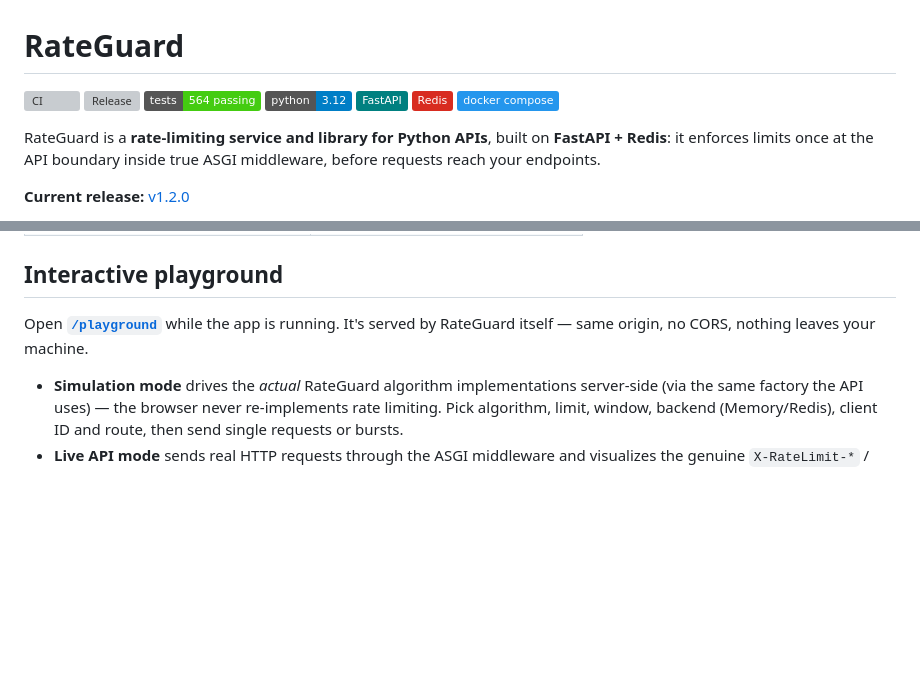
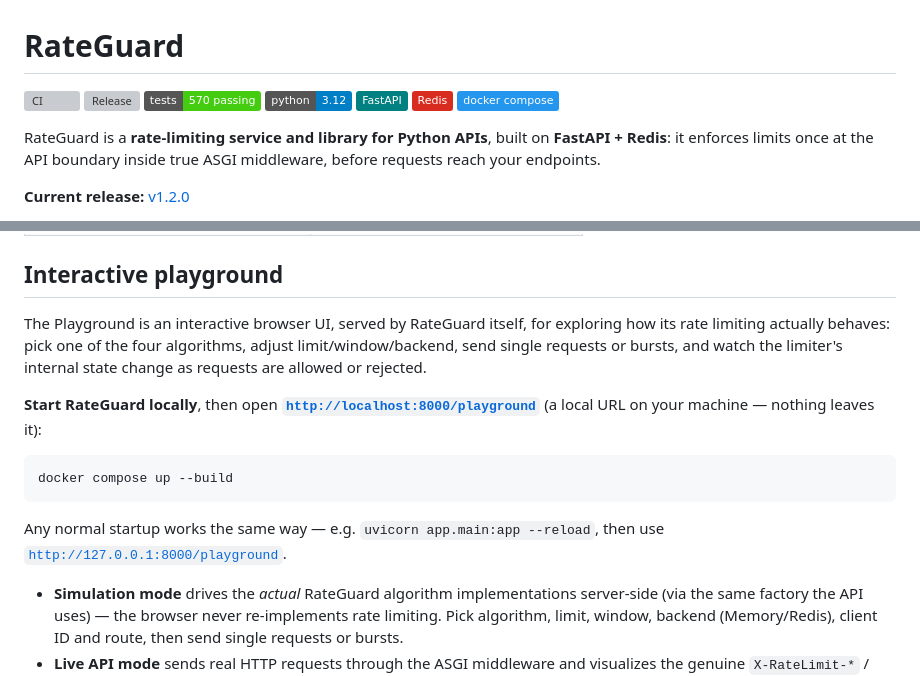
Before and after one commit to snadeem03/ratelimiter_rategaurd, a Markdown page: README.md, 2 parts joined by grey strips. Drawn GitHub-style; badges without logos; blank space fills up the shorter version; grey boxes are pictures that could not be loaded.

Commit message:
docs: polish GitHub showcase

````diff
--- a/README.md
+++ b/README.md
@@ -2,7 +2,7 @@
 
 [![CI](https://github.com/snadeem03/ratelimiter_rategaurd/actions/workflows/ci.yml/badge.svg)](https://github.com/snadeem03/ratelimiter_rategaurd/actions/workflows/ci.yml)
 [![Release](https://img.shields.io/github/v/release/snadeem03/ratelimiter_rategaurd)](https://github.com/snadeem03/ratelimiter_rategaurd/releases)
-[![Tests](https://img.shields.io/badge/tests-564%20passing-brightgreen)](#testing-and-ci)
+[![Tests](https://img.shields.io/badge/tests-570%20passing-brightgreen)](#testing-and-ci)
 ![Python](https://img.shields.io/badge/python-3.12-blue?logo=python&logoColor=white)
 ![FastAPI](https://img.shields.io/badge/FastAPI-teal?logo=fastapi&logoColor=white)
 ![Redis](https://img.shields.io/badge/Redis-d82c20?logo=redis&logoColor=white)
@@ -184,7 +184,15 @@ Admin endpoints require `X-Admin-Token` matching `ADMIN_API_TOKEN` (constant-tim
 
 ## Interactive playground
 
-Open **[`/playground`](http://localhost:8000/playground)** while the app is running. It's served by RateGuard itself — same origin, no CORS, nothing leaves your machine.
+The Playground is an interactive browser UI, served by RateGuard itself, for exploring how its rate limiting actually behaves: pick one of the four algorithms, adjust limit/window/backend, send single requests or bursts, and watch the limiter's internal state change as requests are allowed or rejected.
+
+**Start RateGuard locally**, then open **[`http://localhost:8000/playground`](http://localhost:8000/playground)** (a local URL on your machine — nothing leaves it):
+
+```bash
+docker compose up --build
+```
+
+Any normal startup works the same way — e.g. `uvicorn app.main:app --reload`, then use [`http://127.0.0.1:8000/playground`](http://127.0.0.1:8000/playground).
 
 - **Simulation mode** drives the *actual* RateGuard algorithm implementations server-side (via the same factory the API uses) — the browser never re-implements rate limiting. Pick algorithm, limit, window, backend (Memory/Redis), client ID and route, then send single requests or bursts.
 - **Live API mode** sends real HTTP requests through the ASGI middleware and visualizes the genuine `X-RateLimit-*` / `Retry-After` headers, including real 429s. Optional API key is sent per request and never persisted.
````
